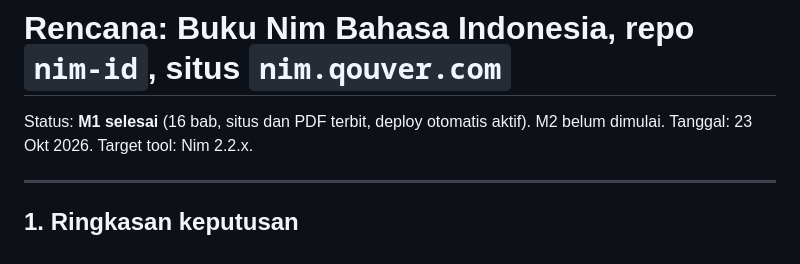
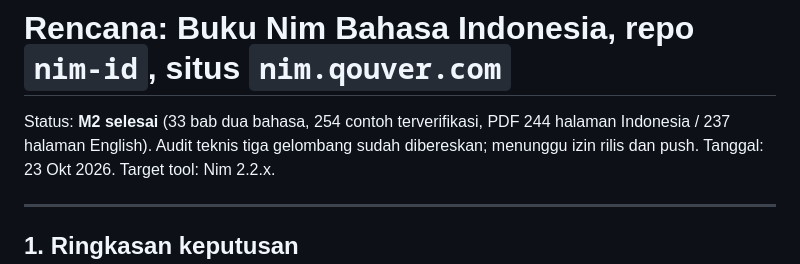
Before and after one commit to nferdazel/nim-id, a Markdown page: docs/plan.md, the part around the change. Rendered like a GitHub page.

Commit message:
docs: tandai M2 selesai

```diff
--- a/docs/plan.md
+++ b/docs/plan.md
@@ -1,6 +1,7 @@
 # Rencana: Buku Nim Bahasa Indonesia, repo `nim-id`, situs `nim.qouver.com`
 
-Status: **M1 selesai** (16 bab, situs dan PDF terbit, deploy otomatis aktif). M2 belum dimulai.
+Status: **M2 selesai** (33 bab dua bahasa, 254 contoh terverifikasi, PDF 244 halaman Indonesia / 237
+halaman English). Audit teknis tiga gelombang sudah dibereskan; menunggu izin rilis dan push.
 Tanggal: 23 Okt 2026. Target tool: Nim 2.2.x.
 
 ---
```
